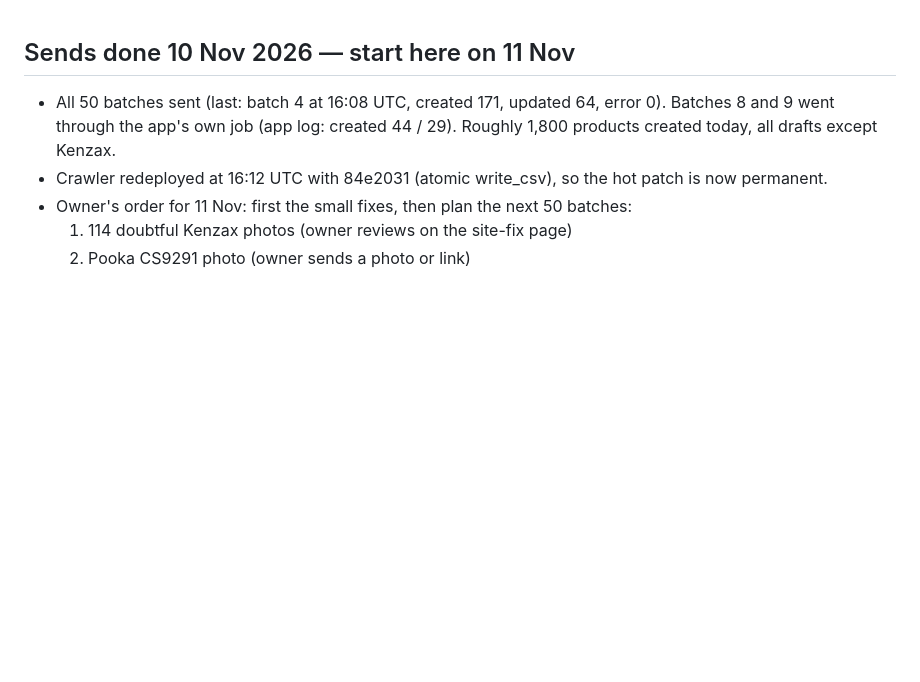
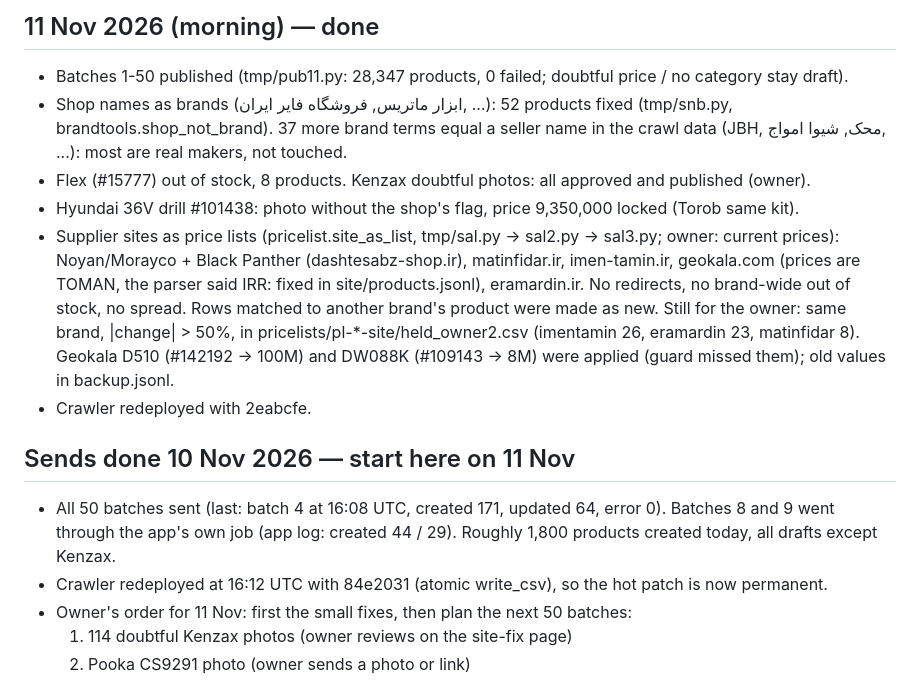
Before and after one commit to mohammadmahdidoosti/product-crawler, a Markdown page: docs/NEXT_STEPS.md, the part around the change. Rendered like a GitHub page; blank space fills up the shorter version.

Commit message:
Notes: 11 Nov morning — publishing, brand fixes, supplier sites
Co-Authored-By: Claude Opus 5.5 <noreply@anthropic.com>
Claude-Session: https://claude.ai/code/session_01JhgKFTdvpqfCMXAB2sifje

```diff
--- a/docs/NEXT_STEPS.md
+++ b/docs/NEXT_STEPS.md
@@ -1,3 +1,17 @@
+
+## 11 Nov 2026 (morning) — done
+- Batches 1-50 published (tmp/pub11.py: 28,347 products, 0 failed; doubtful price / no category stay draft).
+- Shop names as brands (ابزار ماتریس, فروشگاه فایر ایران, ...): 52 products fixed (tmp/snb.py, brandtools.shop_not_brand).
+  37 more brand terms equal a seller name in the crawl data (JBH, محک, شیوا امواج, ...): most are real makers, not touched.
+- Flex (#15777) out of stock, 8 products. Kenzax doubtful photos: all approved and published (owner).
+- Hyundai 36V drill #101438: photo without the shop's flag, price 9,350,000 locked (Torob same kit).
+- Supplier sites as price lists (pricelist.site_as_list, tmp/sal.py -> sal2.py -> sal3.py; owner: current prices):
+  Noyan/Morayco + Black Panther (dashtesabz-shop.ir), matinfidar.ir, imen-tamin.ir, geokala.com (prices are TOMAN,
+  the parser said IRR: fixed in site/products.jsonl), eramardin.ir. No redirects, no brand-wide out of stock, no spread.
+  Rows matched to another brand's product were made as new. Still for the owner: same brand, |change| > 50%,
+  in pricelists/pl-*-site/held_owner2.csv (imentamin 26, eramardin 23, matinfidar 8).
+  Geokala D510 (#142192 -> 100M) and DW088K (#109143 -> 8M) were applied (guard missed them); old values in backup.jsonl.
+- Crawler redeployed with 2eabcfe.
 
 ## Sends done 10 Nov 2026 — start here on 11 Nov
 - All 50 batches sent (last: batch 4 at 16:08 UTC, created 171, updated 64, error 0). Batches 8 and 9 went through
```
